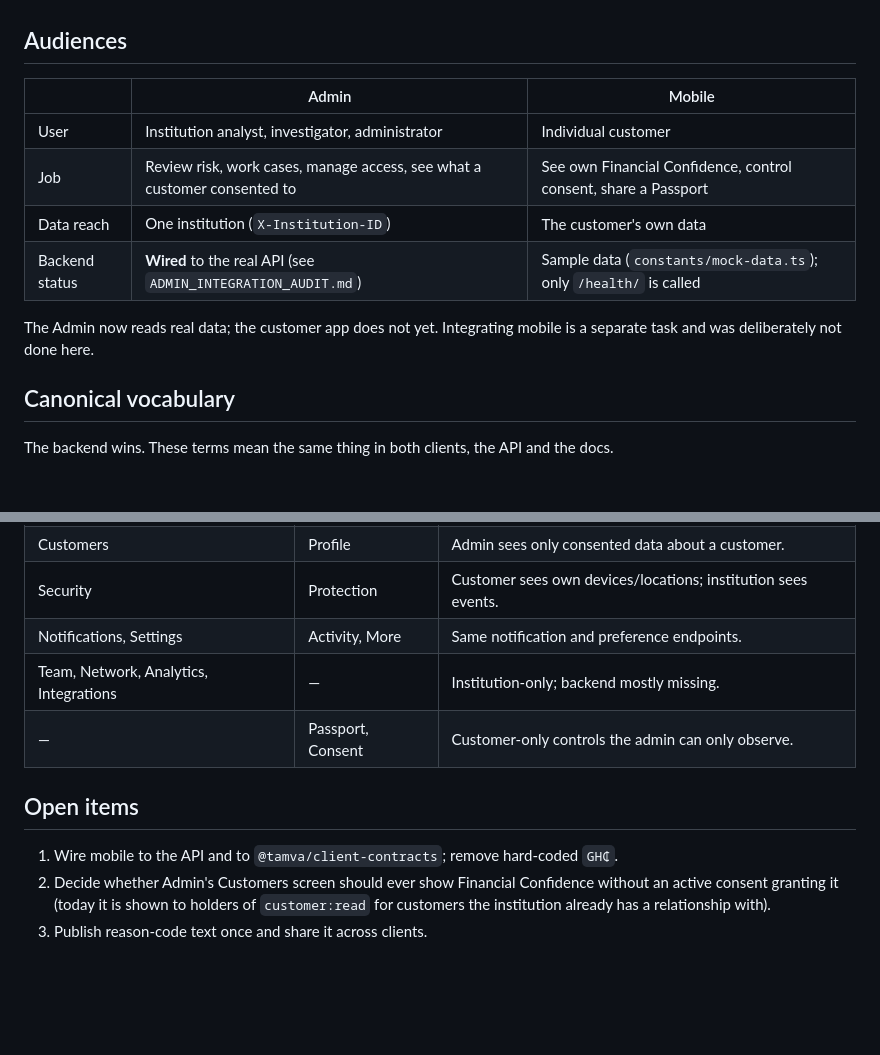
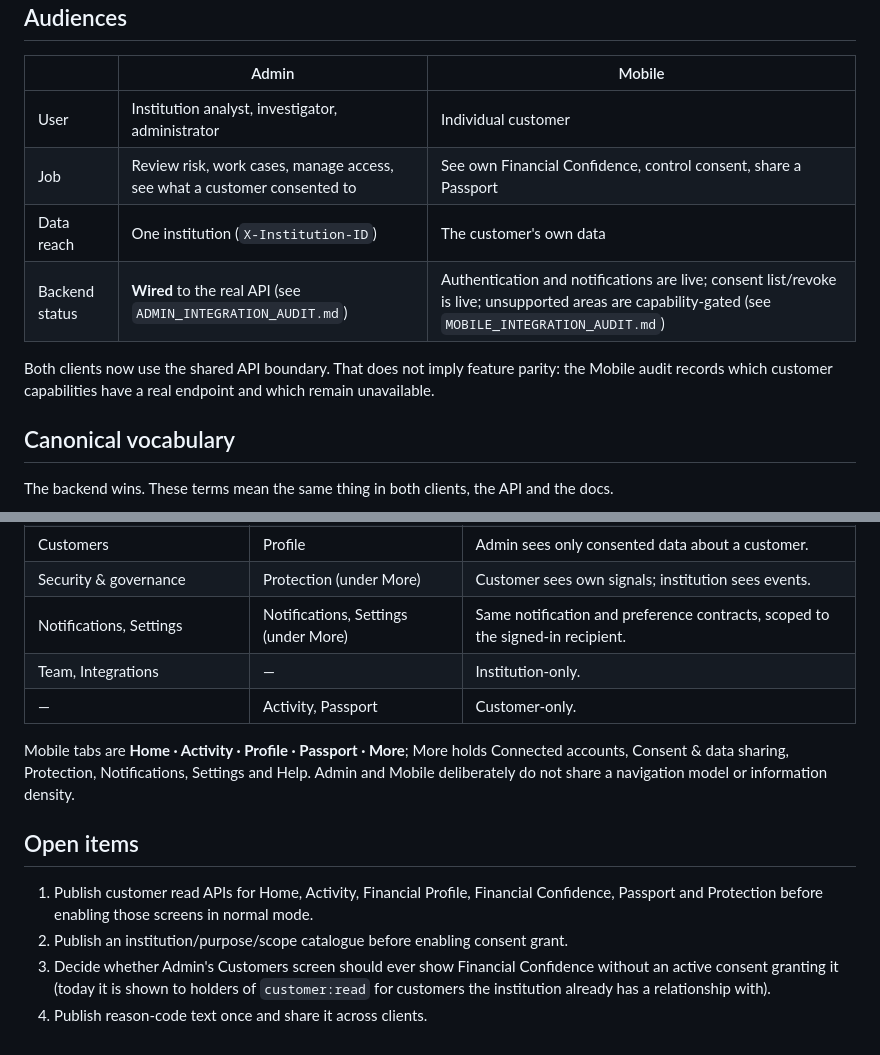
Before and after one commit to Ja-moah/tamva, a Markdown page: docs/product/CLIENT_PRODUCT_ALIGNMENT.md, 2 parts joined by grey strips. Drawn GitHub-style; blank space fills up the shorter version.

```diff
--- a/docs/product/CLIENT_PRODUCT_ALIGNMENT.md
+++ b/docs/product/CLIENT_PRODUCT_ALIGNMENT.md
@@ -11,9 +11,9 @@ things in the same words. This compares them without changing mobile.
 | User | Institution analyst, investigator, administrator | Individual customer |
 | Job | Review risk, work cases, manage access, see what a customer consented to | See own Financial Confidence, control consent, share a Passport |
 | Data reach | One institution (`X-Institution-ID`) | The customer's own data |
-| Backend status | **Wired** to the real API (see `ADMIN_INTEGRATION_AUDIT.md`) | Sample data (`constants/mock-data.ts`); only `/health/` is called |
+| Backend status | **Wired** to the real API (see `ADMIN_INTEGRATION_AUDIT.md`) | Authentication and notifications are live; consent list/revoke is live; unsupported areas are capability-gated (see `MOBILE_INTEGRATION_AUDIT.md`) |
 
-The Admin now reads real data; the customer app does not yet. Integrating mobile is a separate task and was deliberately not done here.
+Both clients now use the shared API boundary. That does not imply feature parity: the Mobile audit records which customer capabilities have a real endpoint and which remain unavailable.
 
 ## Canonical vocabulary
 
@@ -71,11 +83,16 @@ the docs.
 | Customers | Profile | Admin sees only consented data about a customer. |
-| Security | Protection | Customer sees own devices/locations; institution sees events. |
-| Notifications, Settings | Activity, More | Same notification and preference endpoints. |
-| Team, Network, Analytics, Integrations | — | Institution-only; backend mostly missing. |
-| — | Passport, Consent | Customer-only controls the admin can only observe. |
+| Security & governance | Protection (under More) | Customer sees own signals; institution sees events. |
+| Notifications, Settings | Notifications, Settings (under More) | Same notification and preference contracts, scoped to the signed-in recipient. |
+| Team, Integrations | — | Institution-only. |
+| — | Activity, Passport | Customer-only. |
+
+Mobile tabs are **Home · Activity · Profile · Passport · More**; More holds Connected accounts, Consent &
+data sharing, Protection, Notifications, Settings and Help. Admin and Mobile deliberately do not share a
+navigation model or information density.
 
 ## Open items
 
-1. Wire mobile to the API and to `@tamva/client-contracts`; remove hard-coded `GH₵`.
-2. Decide whether Admin's Customers screen should ever show Financial Confidence without an active consent granting it (today it is shown to holders of `customer:read` for customers the institution already has a relationship with).
-3. Publish reason-code text once and share it across clients.
+1. Publish customer read APIs for Home, Activity, Financial Profile, Financial Confidence, Passport and Protection before enabling those screens in normal mode.
+2. Publish an institution/purpose/scope catalogue before enabling consent grant.
+3. Decide whether Admin's Customers screen should ever show Financial Confidence without an active consent granting it (today it is shown to holders of `customer:read` for customers the institution already has a relationship with).
+4. Publish reason-code text once and share it across clients.
```
Also changed, not shown: other parts of docs/product/CLIENT_PRODUCT_ALIGNMENT.md (+21 -9 lines), docs/product/DESIGN_SYSTEM_ALIGNMENT.md (+15 -2 lines), docs/product/MOBILE_INTEGRATION_AUDIT.md (added, +195 -0 lines).
